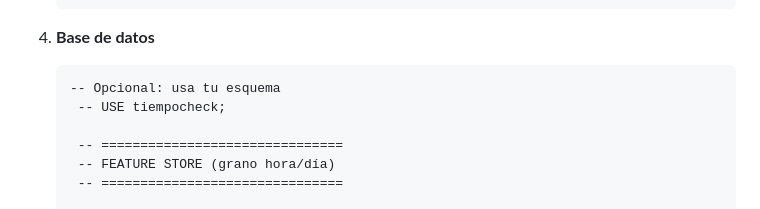
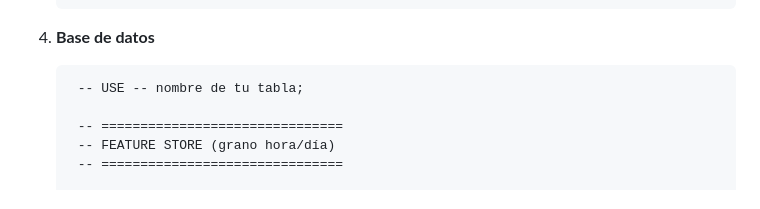
Before and after one commit to cruznoise/Tiempo-Check, a Markdown page: README.md, the part around the change. Rendered like a GitHub page.

````diff
--- a/README.md
+++ b/README.md
@@ -120,8 +120,7 @@ tiempocheck_extension/
    ```
 4. **Base de datos**
    ```bash
-   -- Opcional: usa tu esquema
-    -- USE tiempocheck;
+    -- USE -- nombre de tu tabla;
 
     -- ===============================
     -- FEATURE STORE (grano hora/día)
````
